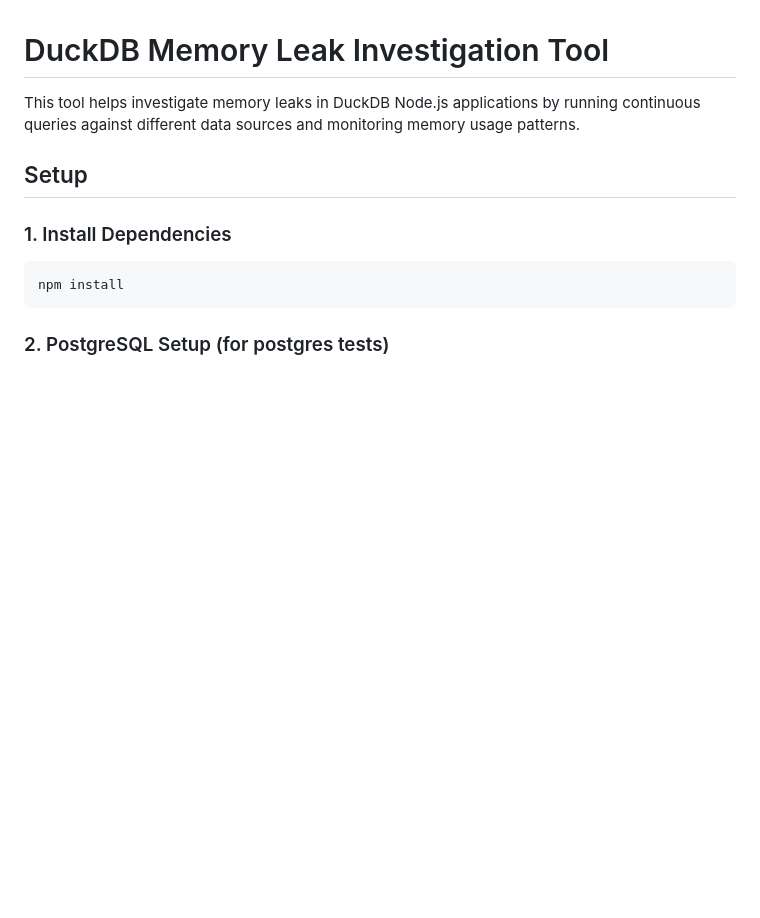
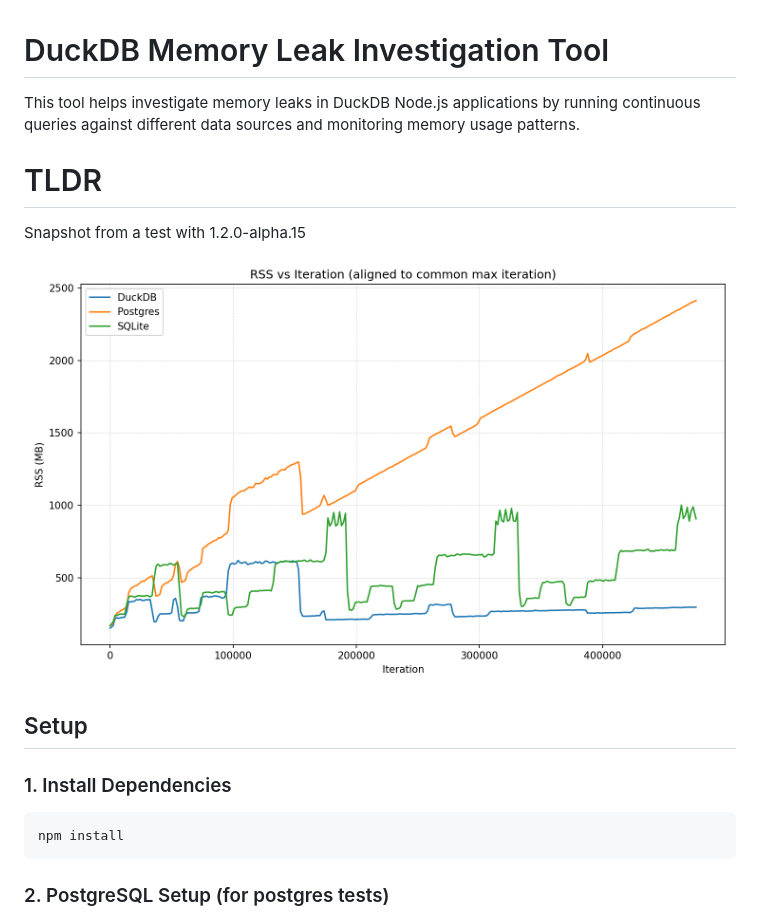
Before and after one commit to renatocron/duckdb-memory-leak-test, a Markdown page: README.md, the part around the change. Rendered like a GitHub page; blank space fills up the shorter version.

```diff
--- a/README.md
+++ b/README.md
@@ -1,6 +1,13 @@
 # DuckDB Memory Leak Investigation Tool
 
 This tool helps investigate memory leaks in DuckDB Node.js applications by running continuous queries against different data sources and monitoring memory usage patterns.
+
+# TLDR
+
+Snapshot from a test with 1.2.0-alpha.15
+
+![Memory usage plot](plot.png)
+
 
 ## Setup
 
```
